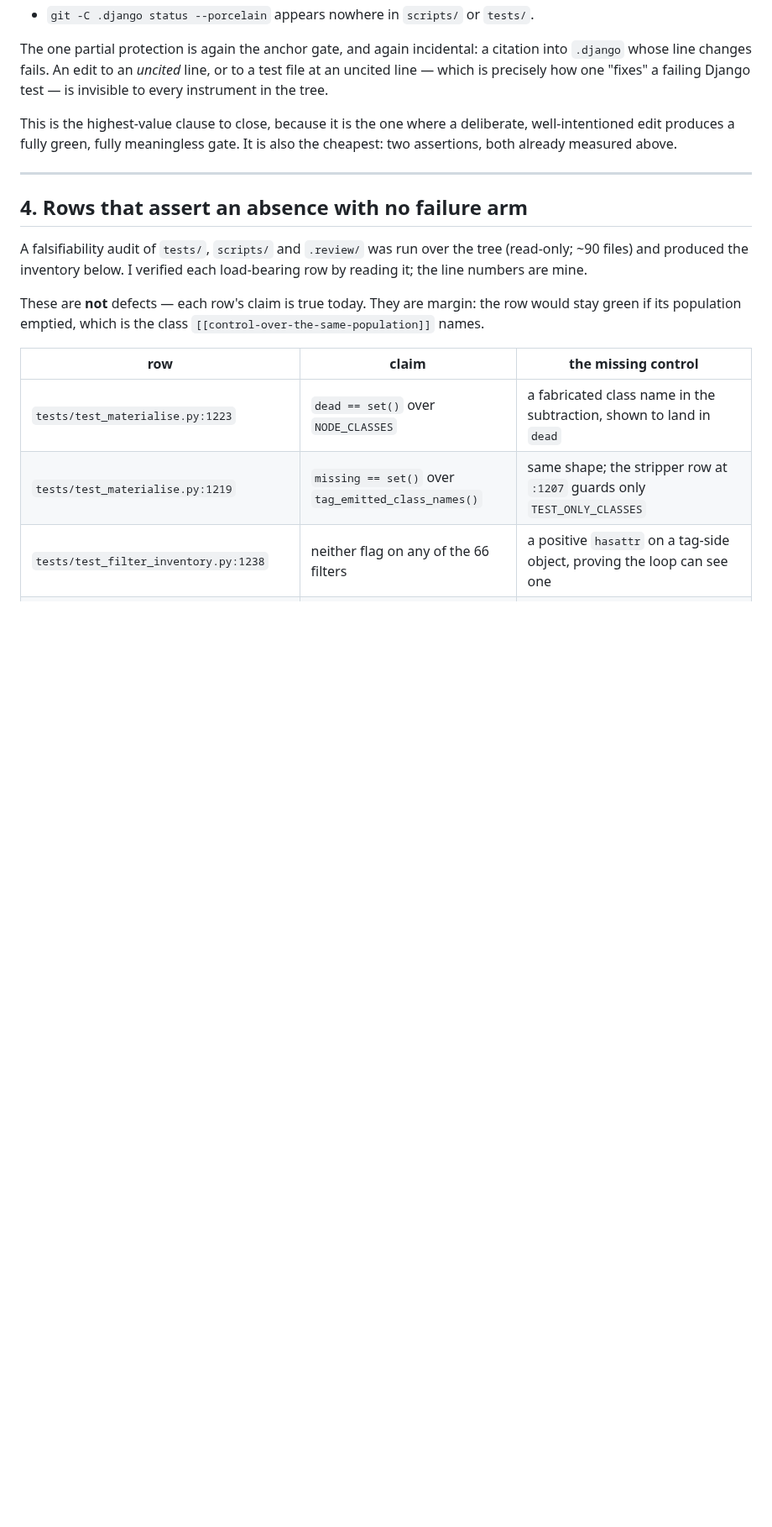
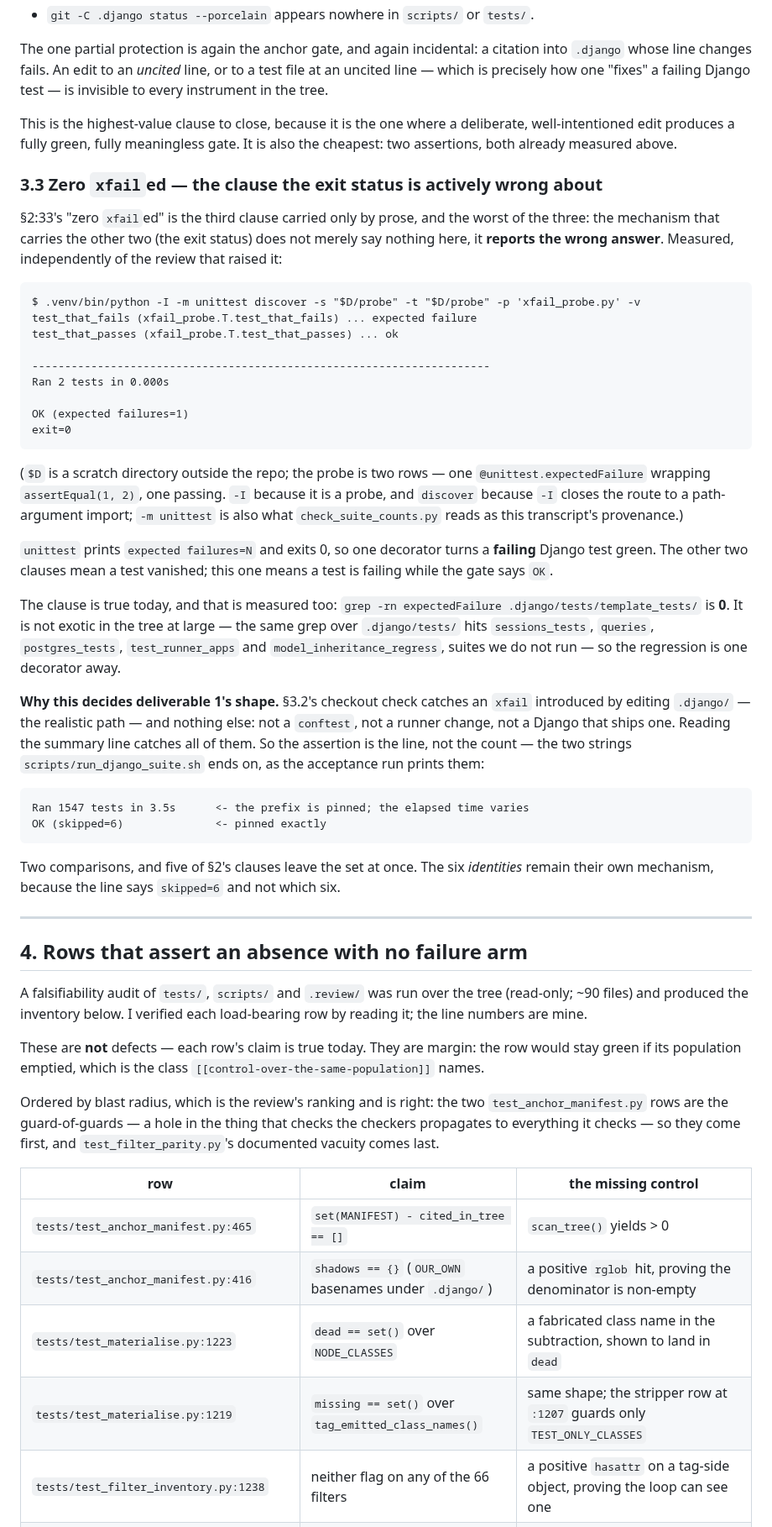
Before and after one commit to ipmb/django-rust-templates, a Markdown page: .review/m15-recon.md, the part around one of its changes. Shown at 84% size. Rendered like a GitHub page; blank space fills up the shorter version.

````diff
--- a/.review/m15-recon.md
+++ b/.review/m15-recon.md
@@ -201,6 +224,58 @@ This is the highest-value clause to close, because it is the one where a
 deliberate, well-intentioned edit produces a fully green, fully meaningless gate.
 It is also the cheapest: two assertions, both already measured above.
 
+### 3.3 Zero `xfail`ed — the clause the exit status is actively wrong about
+
+§2:33's "zero `xfail`ed" is the third clause carried only by prose, and the worst
+of the three: the mechanism that carries the other two (the exit status) does not
+merely say nothing here, it **reports the wrong answer**. Measured, independently
+of the review that raised it:
+
+```
+$ .venv/bin/python -I -m unittest discover -s "$D/probe" -t "$D/probe" -p 'xfail_probe.py' -v
+test_that_fails (xfail_probe.T.test_that_fails) ... expected failure
+test_that_passes (xfail_probe.T.test_that_passes) ... ok
+
+----------------------------------------------------------------------
+Ran 2 tests in 0.000s
+
+OK (expected failures=1)
+exit=0
+```
+
+(`$D` is a scratch directory outside the repo; the probe is two rows — one
+`@unittest.expectedFailure` wrapping `assertEqual(1, 2)`, one passing. `-I`
+because it is a probe, and `discover` because `-I` closes the route to a
+path-argument import; `-m unittest` is also what `check_suite_counts.py` reads as
+this transcript's provenance.)
+
+`unittest` prints `expected failures=N` and exits 0, so one decorator turns a
+**failing** Django test green. The other two clauses mean a test vanished; this
+one means a test is failing while the gate says `OK`.
+
+The clause is true today, and that is measured too:
+`grep -rn expectedFailure .django/tests/template_tests/` is **0**. It is not
+exotic in the tree at large — the same grep over `.django/tests/` hits
+`sessions_tests`, `queries`, `postgres_tests`, `test_runner_apps` and
+`model_inheritance_regress`, suites we do not run — so the regression is one
+decorator away.
+
+**Why this decides deliverable 1's shape.** §3.2's checkout check catches an
+`xfail` introduced by editing `.django/` — the realistic path — and nothing else:
+not a `conftest`, not a runner change, not a Django that ships one. Reading the
+summary line catches all of them. So the assertion is the line, not the count —
+the two strings `scripts/run_django_suite.sh` ends on, as the acceptance run
+prints them:
+
+```
+Ran 1547 tests in 3.5s      <- the prefix is pinned; the elapsed time varies
+OK (skipped=6)              <- pinned exactly
+```
+
+Two comparisons, and five of §2's clauses leave the set at once. The six
+*identities* remain their own mechanism, because the line says `skipped=6` and
+not which six.
+
 ---
 
 ## 4. Rows that assert an absence with no failure arm
@@ -213,8 +288,15 @@ These are **not** defects — each row's claim is true today. They are margin: t
 row would stay green if its population emptied, which is the class
 `[[control-over-the-same-population]]` names.
 
+Ordered by blast radius, which is the review's ranking and is right: the two
+`test_anchor_manifest.py` rows are the guard-of-guards — a hole in the thing that
+checks the checkers propagates to everything it checks — so they come first, and
+`test_filter_parity.py`'s documented vacuity comes last.
+
 | row | claim | the missing control |
 |---|---|---|
+| `tests/test_anchor_manifest.py:465` | `set(MANIFEST) - cited_in_tree == []` | `scan_tree()` yields > 0 |
+| `tests/test_anchor_manifest.py:416` | `shadows == {}` (`OUR_OWN` basenames under `.django/`) | a positive `rglob` hit, proving the denominator is non-empty |
 | `tests/test_materialise.py:1223` | `dead == set()` over `NODE_CLASSES` | a fabricated class name in the subtraction, shown to land in `dead` |
 | `tests/test_materialise.py:1219` | `missing == set()` over `tag_emitted_class_names()` | same shape; the stripper row at `:1207` guards only `TEST_ONLY_CLASSES` |
 | `tests/test_filter_inventory.py:1238` | neither flag on any of the 66 filters | a positive `hasattr` on a tag-side object, proving the loop can see one |
````
Also changed, not shown: other parts of .review/m15-recon.md (+58 -22 lines).
